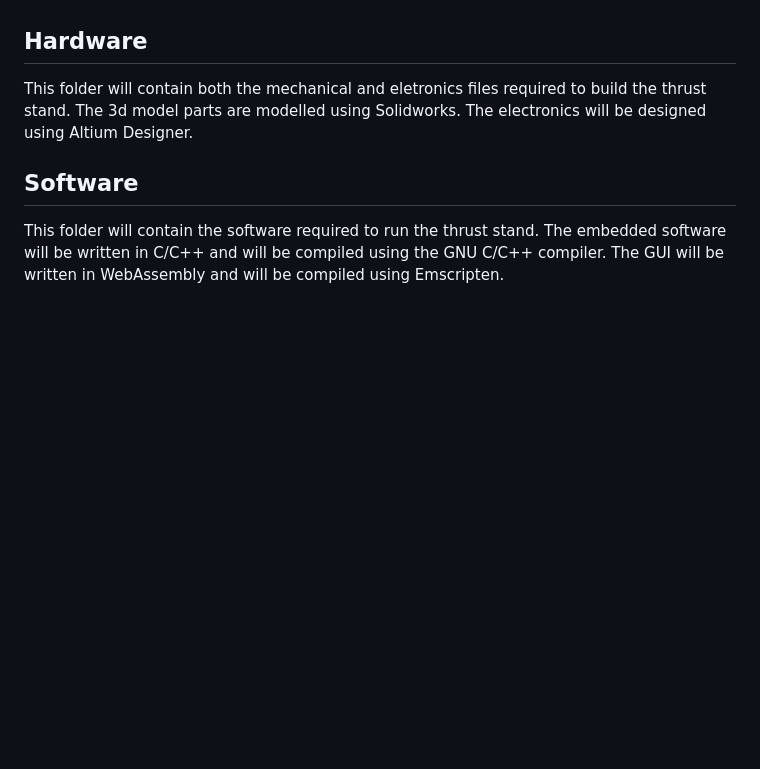
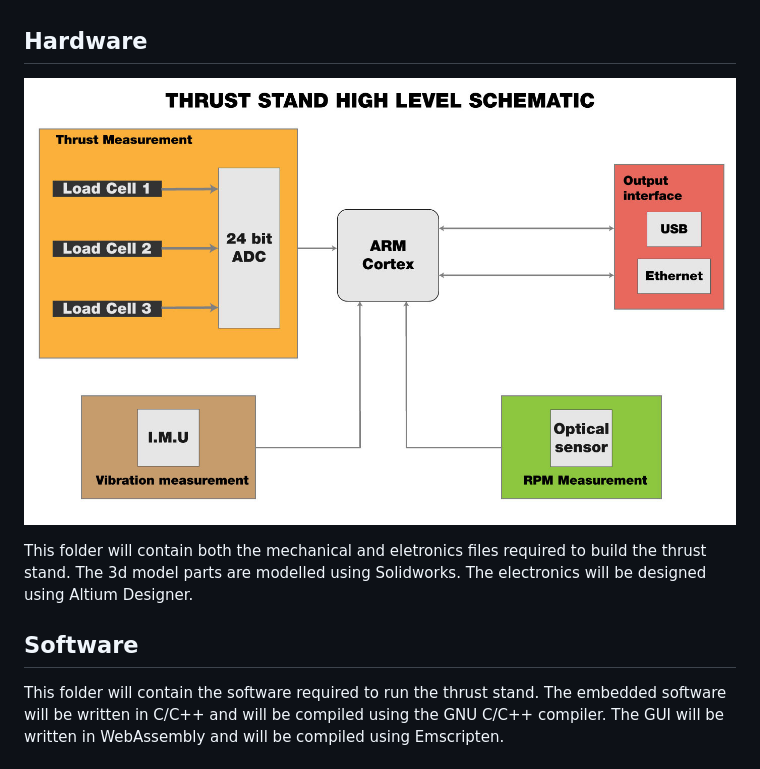
Before and after one commit to antshiv/ThrustStand, a Markdown page: README.md, the part around the change printed below. GitHub-like rendering; pictures changed too: assets/images/High_level_schematic_diagram.jpg (added); blank space fills up the shorter version.

Commit message:
Updated Readme to include High Level Schematic

```diff
--- a/README.md
+++ b/README.md
@@ -18,6 +18,8 @@ To build the thrust stand you will need the following:
 * Emscripten (optional)
 
 ## Hardware
+![High Level Schematic of thrust stand](./assets/images/High_level_schematic_diagram.jpg)
+
 This folder will contain both the mechanical and eletronics files required to build
 the thrust stand.
 The 3d model parts are modelled using Solidworks.
```
Also changed, not shown: other parts of README.md (+1 -1 lines), 2 other files.
